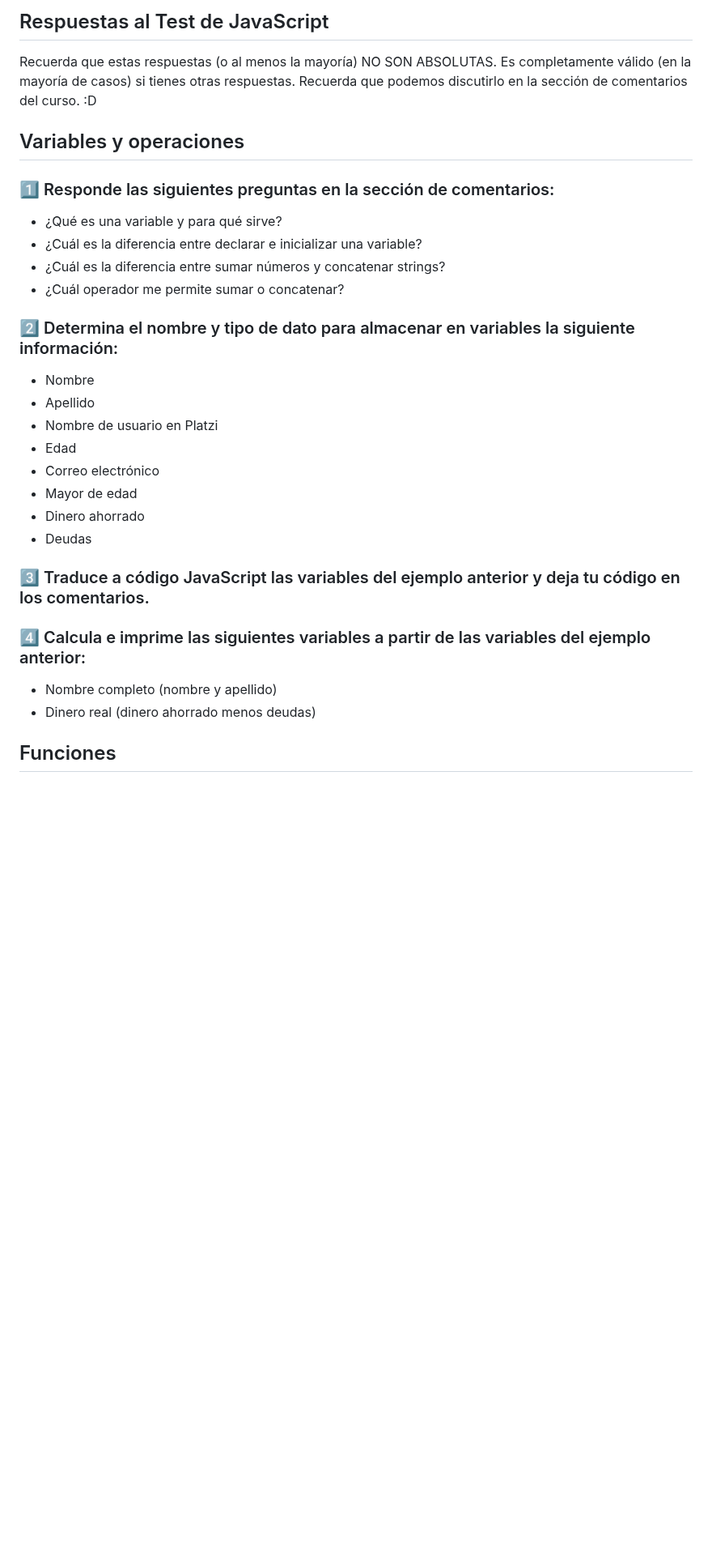
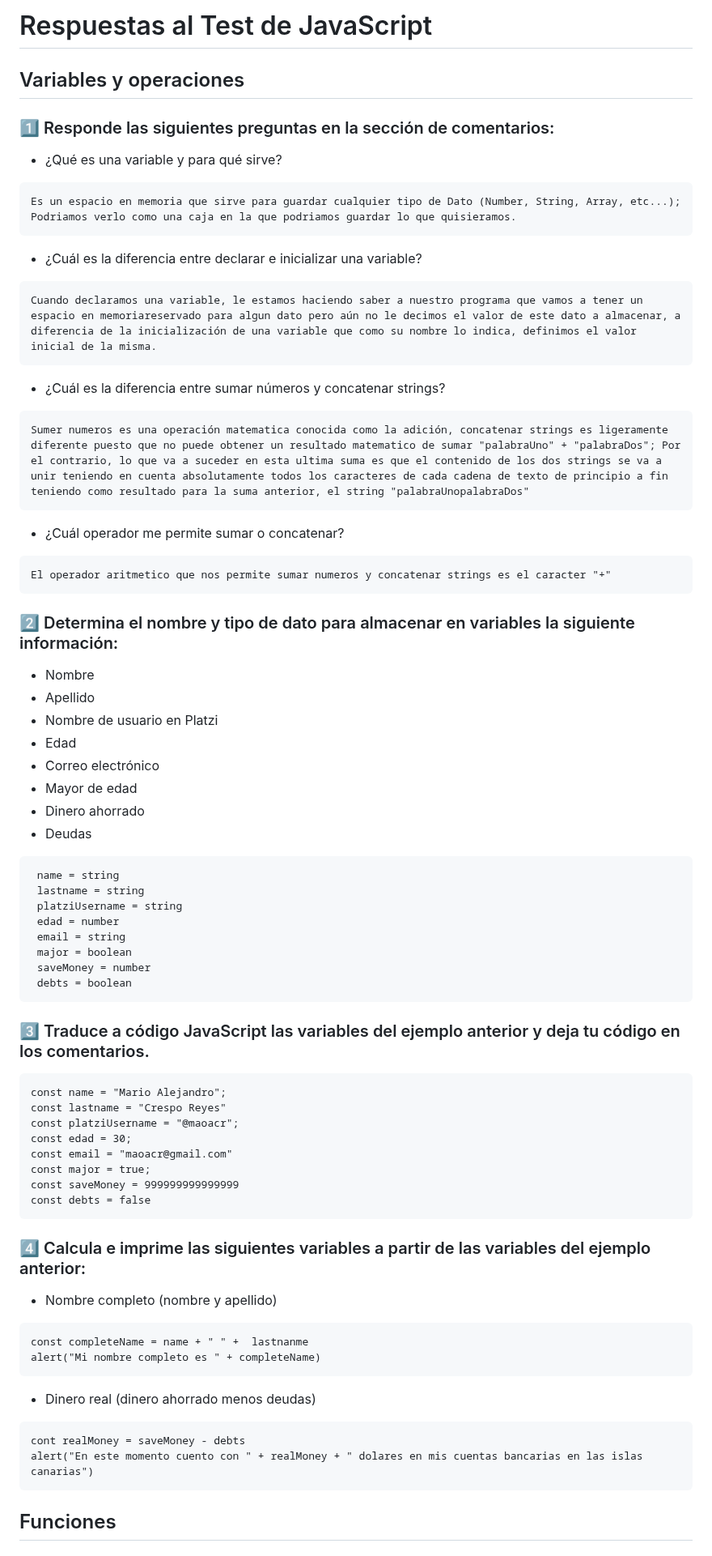
Before and after one commit to platzi/curso-js-practico, a Markdown page: respuestas.md, the part around one of its changes. Shown at 81% size. Rendered like a GitHub page; blank space fills up the shorter version.

Commit message:
Formulario de JavaScript resuelto

````diff
--- a/respuestas.md
+++ b/respuestas.md
@@ -1,16 +1,32 @@
-## Respuestas al Test de JavaScript
-
-Recuerda que estas respuestas (o al  menos la mayoría) NO SON ABSOLUTAS. Es completamente válido (en la mayoría de casos) si tienes otras respuestas. Recuerda que podemos discutirlo en la sección de comentarios del curso. :D
-
+# Respuestas al Test de JavaScript
 
 ## Variables y operaciones
 
 ### 1️⃣ Responde las siguientes preguntas en la sección de comentarios:
 
 - ¿Qué es una variable y para qué sirve?
+
+```
+Es un espacio en memoria que sirve para guardar cualquier tipo de Dato (Number, String, Array, etc...); Podriamos verlo como una caja en la que podriamos guardar lo que quisieramos.
+```
+
 - ¿Cuál es la diferencia entre declarar e inicializar una variable?
+
+```
+Cuando declaramos una variable, le estamos haciendo saber a nuestro programa que vamos a tener un espacio en memoriareservado para algun dato pero aún no le decimos el valor de este dato a almacenar, a diferencia de la inicialización de una variable que como su nombre lo indica, definimos el valor inicial de la misma.
+```
+
 - ¿Cuál es la diferencia entre sumar números y concatenar strings?
+
+```
+Sumer numeros es una operación matematica conocida como la adición, concatenar strings es ligeramente diferente puesto que no puede obtener un resultado matematico de sumar "palabraUno" + "palabraDos"; Por el contrario, lo que va a suceder en esta ultima suma es que el contenido de los dos strings se va a unir teniendo en cuenta absolutamente todos los caracteres de cada cadena de texto de principio a fin teniendo como resultado para la suma anterior, el string "palabraUnopalabraDos"
+```
+
 - ¿Cuál operador me permite sumar o concatenar?
+
+```
+El operador aritmetico que nos permite sumar numeros y concatenar strings es el caracter "+"
+```
 
 ### 2️⃣ Determina el nombre y tipo de dato para almacenar en variables la siguiente información:
 
@@ -23,13 +39,45 @@ Recuerda que estas respuestas (o al  menos la mayoría) NO SON ABSOLUTAS. Es com
 - Dinero ahorrado
 - Deudas
 
+```
+ name = string
+ lastname = string
+ platziUsername = string
+ edad = number
+ email = string
+ major = boolean
+ saveMoney = number
+ debts = boolean
+```
+
 ### 3️⃣ Traduce a código JavaScript las variables del ejemplo anterior y deja tu código en los comentarios.
+
+```
+const name = "Mario Alejandro";
+const lastname = "Crespo Reyes"
+const platziUsername = "@maoacr";
+const edad = 30;
+const email = "maoacr@gmail.com"
+const major = true;
+const saveMoney = 999999999999999
+const debts = false
+```
 
 ### 4️⃣ Calcula e imprime las siguientes variables a partir de las variables del ejemplo anterior:
 
 - Nombre completo (nombre y apellido)
+
+```
+const completeName = name + " " +  lastnanme
+alert("Mi nombre completo es " + completeName)
+```
+
 - Dinero real (dinero ahorrado menos deudas)
 
+```
+cont realMoney = saveMoney - debts
+alert("En este momento cuento con " + realMoney + " dolares en mis cuentas bancarias en las islas canarias")
+```
 
 ## Funciones
 
````
Also changed, not shown: other parts of respuestas.md (+164 -1 lines).
